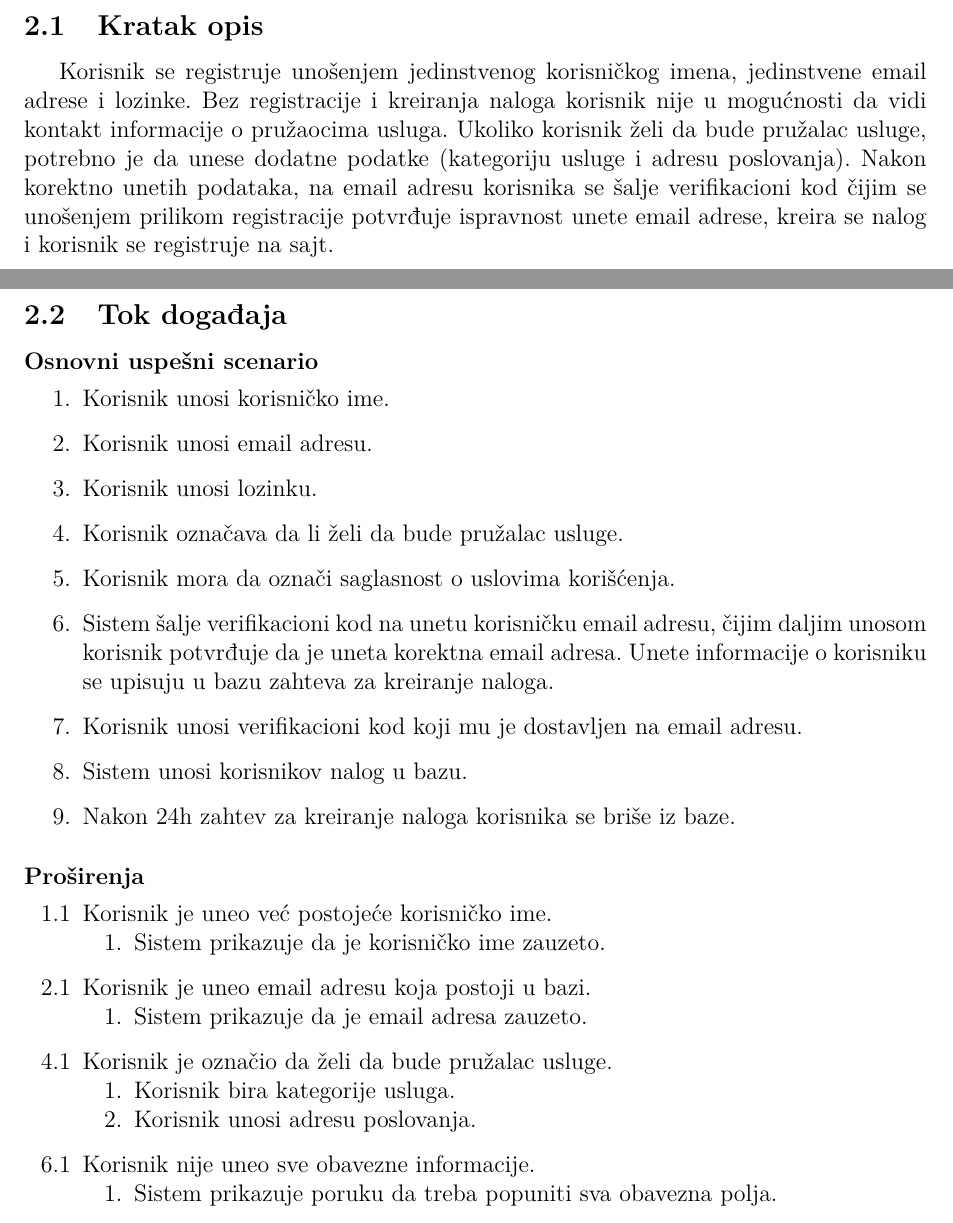
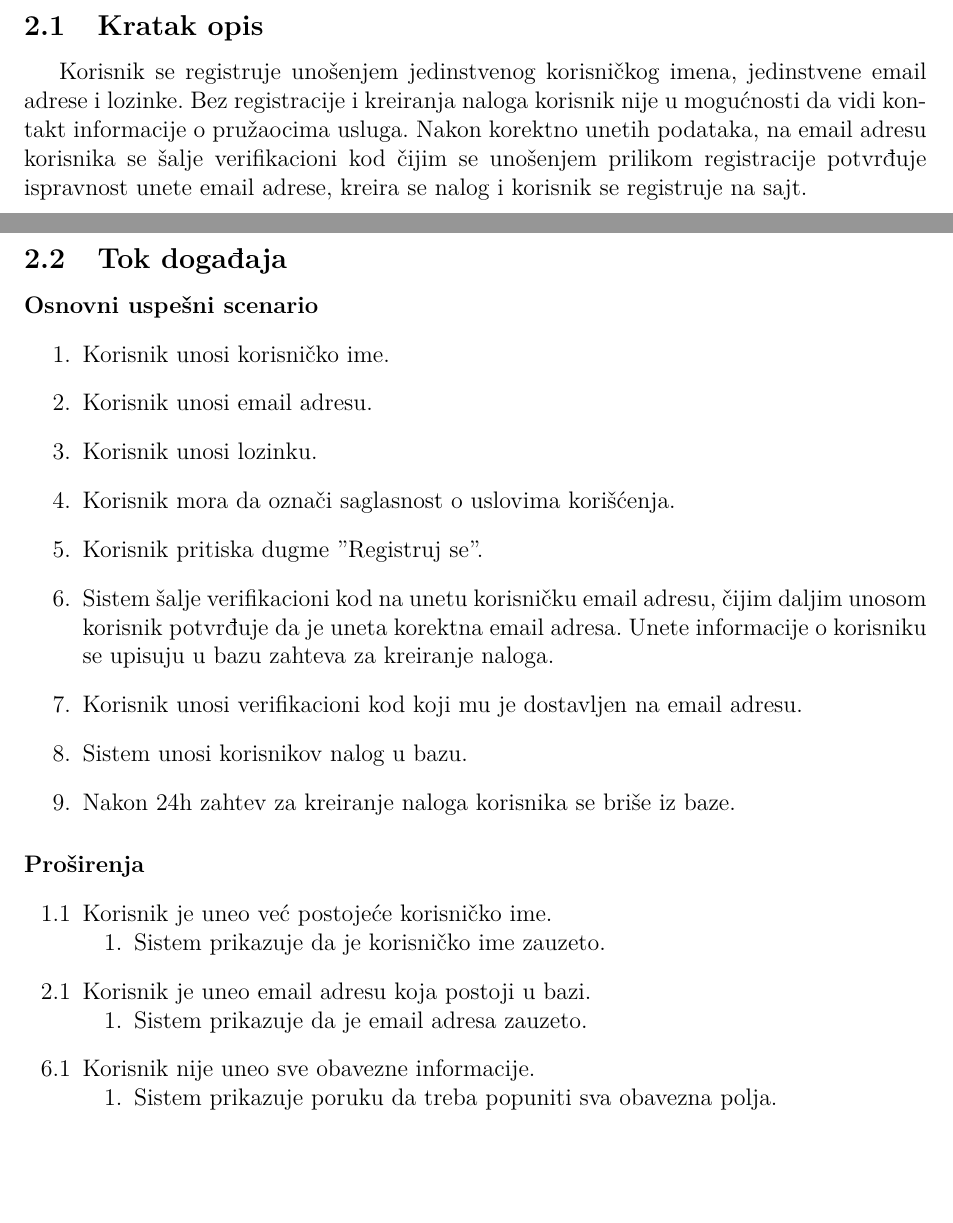
Before and after one commit to Philip15/Usluga-na-dlanu, a LaTeX document (docs/SSU/SSU-Registracija.tex): two parts of pages 4 and 5 of 5, joined at a grey line, cut so that both start at the same text, the shorter picture padded with empty space. Compiled offline with pdfLaTeX.

Commit message:
Updated registration SSU

```diff
--- a/docs/SSU/SSU-Registracija.tex
+++ b/docs/SSU/SSU-Registracija.tex
@@ -83,7 +83,7 @@ Dokument će koristiti svi članovi projektnog tima u toku razvoja projekta i te
 
 \section{Scenario \genitivfunkcionalnosti}
 \subsection{Kratak opis}
-    Korisnik se registruje unošenjem jedinstvenog korisničkog imena, jedinstvene email adrese i lozinke. Bez registracije i kreiranja naloga korisnik nije u mogućnosti da vidi kontakt informacije o pružaocima usluga. Ukoliko korisnik želi da bude pružalac usluge, potrebno je da unese dodatne podatke (kategoriju usluge i adresu poslovanja). Nakon korektno unetih podataka, na email adresu korisnika se šalje verifikacioni kod čijim se unošenjem prilikom registracije potvrđuje ispravnost unete email adrese, kreira se nalog i korisnik se registruje na sajt.
+    Korisnik se registruje unošenjem jedinstvenog korisničkog imena, jedinstvene email adrese i lozinke. Bez registracije i kreiranja naloga korisnik nije u mogućnosti da vidi kontakt informacije o pružaocima usluga. Nakon korektno unetih podataka, na email adresu korisnika se šalje verifikacioni kod čijim se unošenjem prilikom registracije potvrđuje ispravnost unete email adrese, kreira se nalog i korisnik se registruje na sajt.
     \newpage
 \subsection{Tok događaja}
     \paragraph*{Osnovni uspešni scenario}
@@ -91,8 +91,8 @@ Dokument će koristiti svi članovi projektnog tima u toku razvoja projekta i te
         \item Korisnik unosi korisničko ime.
         \item Korisnik unosi email adresu.
         \item Korisnik unosi lozinku.
-        \item Korisnik označava da li želi da bude pružalac usluge.
         \item Korisnik mora da označi saglasnost o uslovima korišćenja.
+        \item Korisnik pritiska dugme ''Registruj se''.
         \item Sistem šalje verifikacioni kod na unetu korisničku email adresu, čijim daljim unosom korisnik potvrđuje da je uneta korektna email adresa. Unete informacije o korisniku se upisuju u bazu zahteva za kreiranje naloga.
         \item Korisnik unosi verifikacioni kod koji mu je dostavljen na email adresu.
         \item Sistem unosi korisnikov nalog u bazu.
@@ -110,12 +110,6 @@ Dokument će koristiti svi članovi projektnog tima u toku razvoja projekta i te
         \begin{enumerate}[noitemsep,topsep=-8pt]
             \item Sistem prikazuje da je email adresa zauzeto.
         \end{enumerate}
-
-        \item[4.1] Korisnik je označio da želi da bude pružalac usluge.
-            \begin{enumerate}[noitemsep,topsep=-8pt]
-                \item Korisnik bira kategorije usluga.
-                \item Korisnik unosi adresu poslovanja.
-            \end{enumerate}
 
         \item[6.1] Korisnik nije uneo sve obavezne informacije.
             \begin{enumerate}[noitemsep,topsep=-8pt]
```
Also changed, not shown: docs/SSU/SSU-Registracija.pdf.
